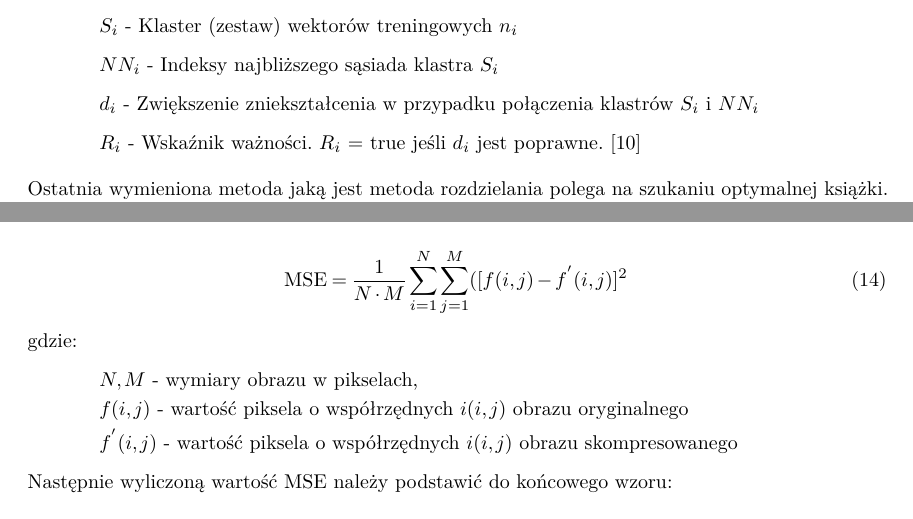
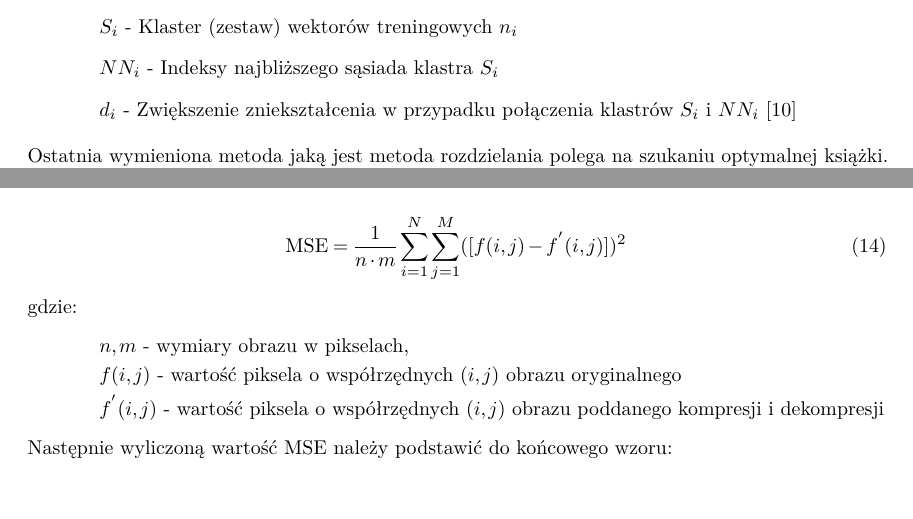
Before and after one commit to karlosos/image_vector_quantization, a LaTeX paper (docs/quantization.tex): two parts of pages 8 and 10 of 29, joined at a grey line, cut so that both start at the same text. Compiled offline with pdfLaTeX.

Commit message:
:art: Imporved a doc

```diff
--- a/docs/quantization.tex
+++ b/docs/quantization.tex
@@ -350,7 +350,6 @@ gdzie:
   \item $S_{i}$ - Klaster (zestaw) wektorów treningowych $n_{i}$
   \item $NN_{i}$ - Indeksy najbliższego sąsiada klastra $S_{i}$
   \item $d_{i}$ - Zwiększenie zniekształcenia w przypadku połączenia klastrów $S_{i}$ i $NN_{i}$
-  \item $R_{i}$ - Wskaźnik ważności. $R_{i}$ = true jeśli $d_{i}$ jest poprawne.
         \cite{tkaukoranta}
 \end{itemize}
 
@@ -458,14 +457,14 @@ W takim przypadku sygnałem są nieskompresowane dane źródłowe, a szumem –
 W celu wyznaczenie PSNR, należy najpierw obliczyć współczynnik MSE (błąd średniokwadratowy) bazując na obu porównywanych obrazkach za pomocą wzoru:
 
 \begin{equation}
-    \mathrm{MSE} = \frac{1}{N \cdot M} \sum_{i=1}^N \sum_{j=1}^M ([f(i, j) - f^{'}(i, j)]^2
+    \mathrm{MSE} = \frac{1}{n \cdot m} \sum_{i=1}^N \sum_{j=1}^M ([f(i, j) - f^{'}(i, j)])^2
 \end{equation}
 
 gdzie:
 \begin{itemize}[label=]
-  \item $N, M$ - wymiary obrazu w pikselach,
-  \item $f(i, j)$ - wartość piksela o współrzędnych $i(i, j)$ obrazu oryginalnego
-  \item $f^{'}(i, j)$ - wartość piksela o współrzędnych $i(i, j)$ obrazu skompresowanego
+  \item $n, m$ - wymiary obrazu w pikselach,
+  \item $f(i, j)$ - wartość piksela o współrzędnych $(i, j)$ obrazu oryginalnego
+  \item $f^{'}(i, j)$ - wartość piksela o współrzędnych $(i, j)$ obrazu poddanego kompresji i dekompresji
 \end{itemize}
 
 Następnie wyliczoną wartość MSE należy podstawić do końcowego wzoru:
```
Also changed, not shown: docs/images/wektory_danych.png, docs/quantization.tex (4 more changed lines).
